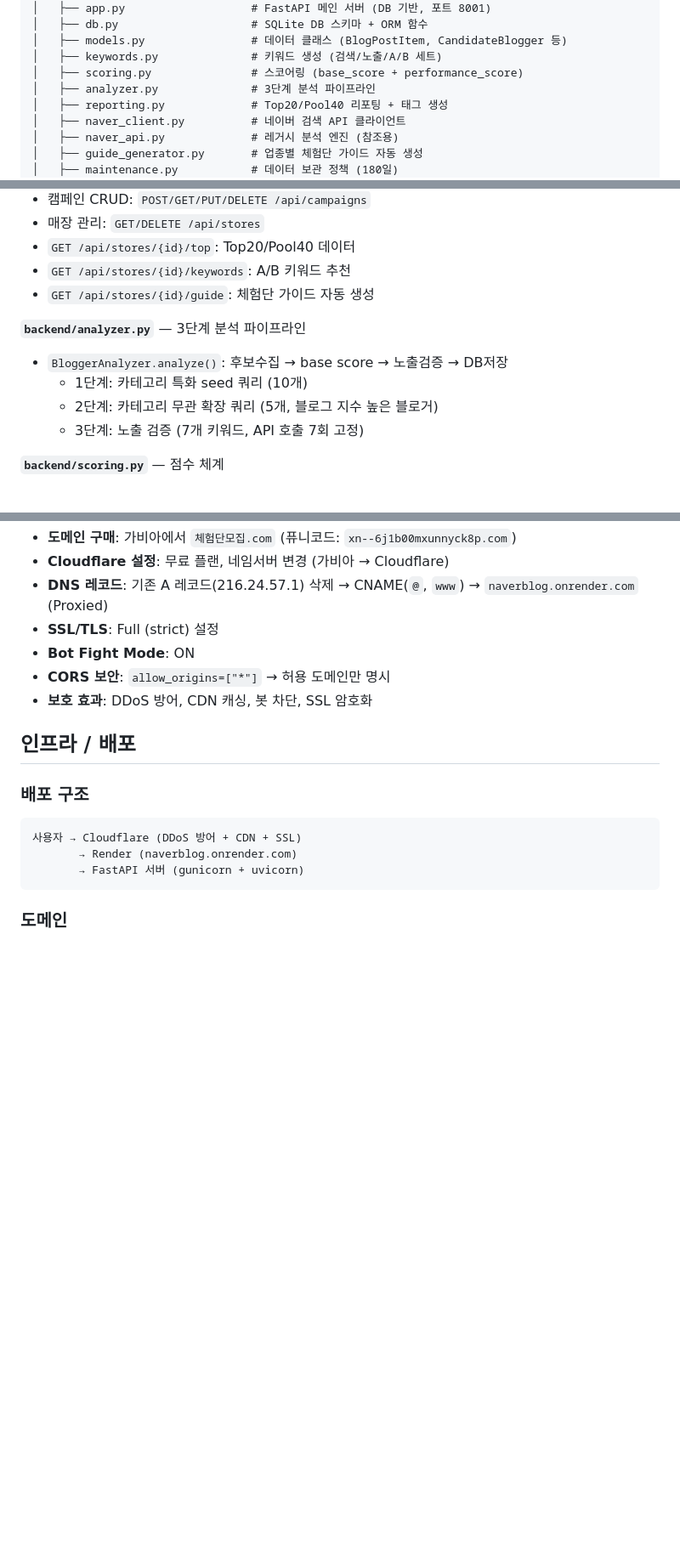
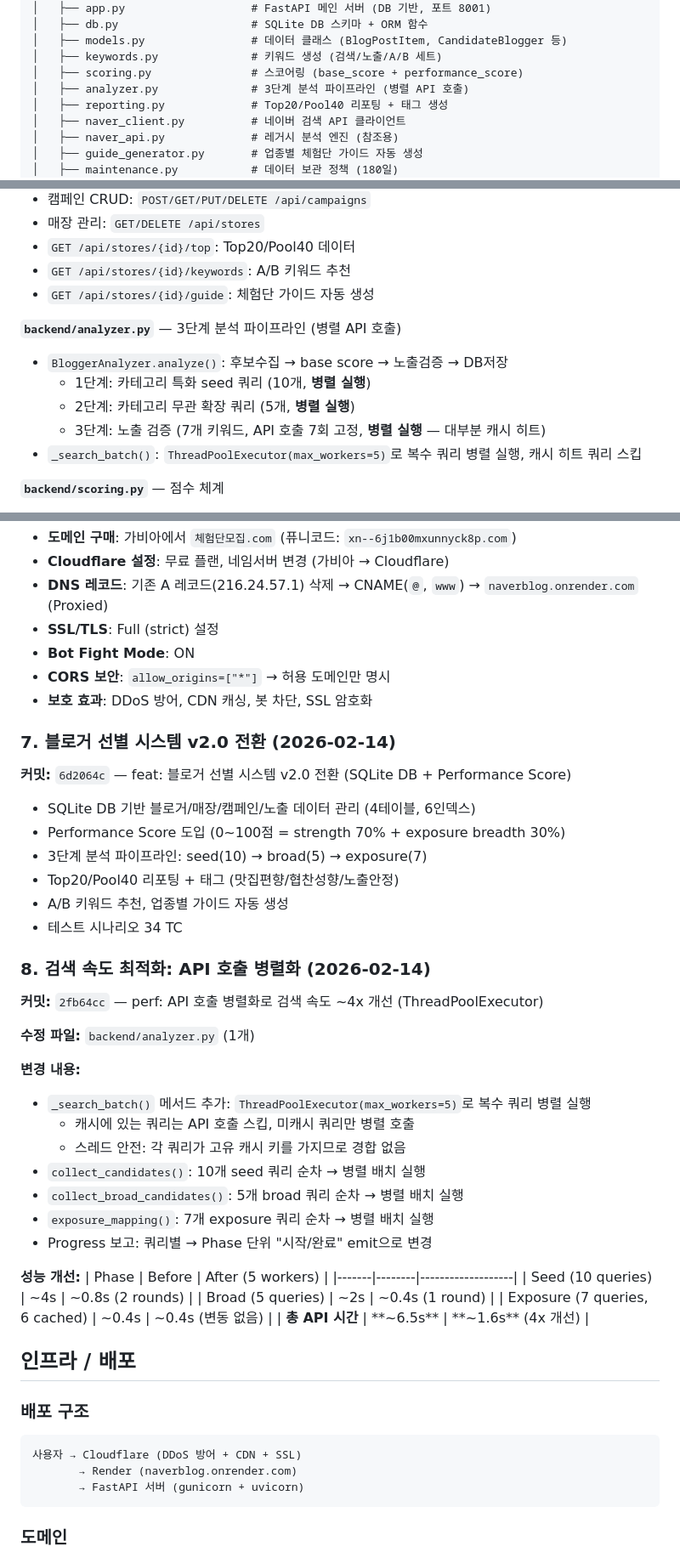
Before and after one commit to hafrli1203-lang/naverblog, a Markdown page: CLAUDE.md, 3 parts joined by grey strips. Shown at 85% size. Drawn GitHub-style; blank space fills up the shorter version.

Commit message:
docs: CLAUDE.md에 API 호출 병렬화 내용 반영
Co-Authored-By: Claude Opus 4.6 <noreply@anthropic.com>

```diff
--- a/CLAUDE.md
+++ b/CLAUDE.md
@@ -23,7 +23,7 @@ C:\naverblog/
 │   ├── models.py                # 데이터 클래스 (BlogPostItem, CandidateBlogger 등)
 │   ├── keywords.py              # 키워드 생성 (검색/노출/A/B 세트)
 │   ├── scoring.py               # 스코어링 (base_score + performance_score)
-│   ├── analyzer.py              # 3단계 분석 파이프라인
+│   ├── analyzer.py              # 3단계 분석 파이프라인 (병렬 API 호출)
 │   ├── reporting.py             # Top20/Pool40 리포팅 + 태그 생성
 │   ├── naver_client.py          # 네이버 검색 API 클라이언트
 │   ├── naver_api.py             # 레거시 분석 엔진 (참조용)
@@ -71,12 +71,13 @@ cd frontend && npm install && npm run dev
 - `GET /api/stores/{id}/keywords`: A/B 키워드 추천
 - `GET /api/stores/{id}/guide`: 체험단 가이드 자동 생성
 
-**`backend/analyzer.py`** — 3단계 분석 파이프라인
+**`backend/analyzer.py`** — 3단계 분석 파이프라인 (병렬 API 호출)
 
 - `BloggerAnalyzer.analyze()`: 후보수집 → base score → 노출검증 → DB저장
-  - 1단계: 카테고리 특화 seed 쿼리 (10개)
-  - 2단계: 카테고리 무관 확장 쿼리 (5개, 블로그 지수 높은 블로거)
-  - 3단계: 노출 검증 (7개 키워드, API 호출 7회 고정)
+  - 1단계: 카테고리 특화 seed 쿼리 (10개, **병렬 실행**)
+  - 2단계: 카테고리 무관 확장 쿼리 (5개, **병렬 실행**)
+  - 3단계: 노출 검증 (7개 키워드, API 호출 7회 고정, **병렬 실행** — 대부분 캐시 히트)
+- `_search_batch()`: `ThreadPoolExecutor(max_workers=5)`로 복수 쿼리 병렬 실행, 캐시 히트 쿼리 스킵
 
 **`backend/scoring.py`** — 점수 체계
 
@@ -293,6 +295,40 @@ Performance Score = (strength_sum / 35) * 70 + (exposed_keywords / 7) * 30
 - **CORS 보안**: `allow_origins=["*"]` → 허용 도메인만 명시
 - **보호 효과**: DDoS 방어, CDN 캐싱, 봇 차단, SSL 암호화
 
+### 7. 블로거 선별 시스템 v2.0 전환 (2026-02-14)
+
+**커밋:** `6d2064c` — feat: 블로거 선별 시스템 v2.0 전환 (SQLite DB + Performance Score)
+
+- SQLite DB 기반 블로거/매장/캠페인/노출 데이터 관리 (4테이블, 6인덱스)
+- Performance Score 도입 (0~100점 = strength 70% + exposure breadth 30%)
+- 3단계 분석 파이프라인: seed(10) → broad(5) → exposure(7)
+- Top20/Pool40 리포팅 + 태그 (맛집편향/협찬성향/노출안정)
+- A/B 키워드 추천, 업종별 가이드 자동 생성
+- 테스트 시나리오 34 TC
+
+### 8. 검색 속도 최적화: API 호출 병렬화 (2026-02-14)
+
+**커밋:** `2fb64cc` — perf: API 호출 병렬화로 검색 속도 ~4x 개선 (ThreadPoolExecutor)
+
+**수정 파일:** `backend/analyzer.py` (1개)
+
+**변경 내용:**
+- `_search_batch()` 메서드 추가: `ThreadPoolExecutor(max_workers=5)`로 복수 쿼리 병렬 실행
+  - 캐시에 있는 쿼리는 API 호출 스킵, 미캐시 쿼리만 병렬 호출
+  - 스레드 안전: 각 쿼리가 고유 캐시 키를 가지므로 경합 없음
+- `collect_candidates()`: 10개 seed 쿼리 순차 → 병렬 배치 실행
+- `collect_broad_candidates()`: 5개 broad 쿼리 순차 → 병렬 배치 실행
+- `exposure_mapping()`: 7개 exposure 쿼리 순차 → 병렬 배치 실행
+- Progress 보고: 쿼리별 → Phase 단위 "시작/완료" emit으로 변경
+
+**성능 개선:**
+| Phase | Before | After (5 workers) |
+|-------|--------|-------------------|
+| Seed (10 queries) | ~4s | ~0.8s (2 rounds) |
+| Broad (5 queries) | ~2s | ~0.4s (1 round) |
+| Exposure (7 queries, 6 cached) | ~0.4s | ~0.4s (변동 없음) |
+| **총 API 시간** | **~6.5s** | **~1.6s** (4x 개선) |
+
 ## 인프라 / 배포
 
 ### 배포 구조
```
Also changed, not shown: other parts of CLAUDE.md (+2 -0 lines).
